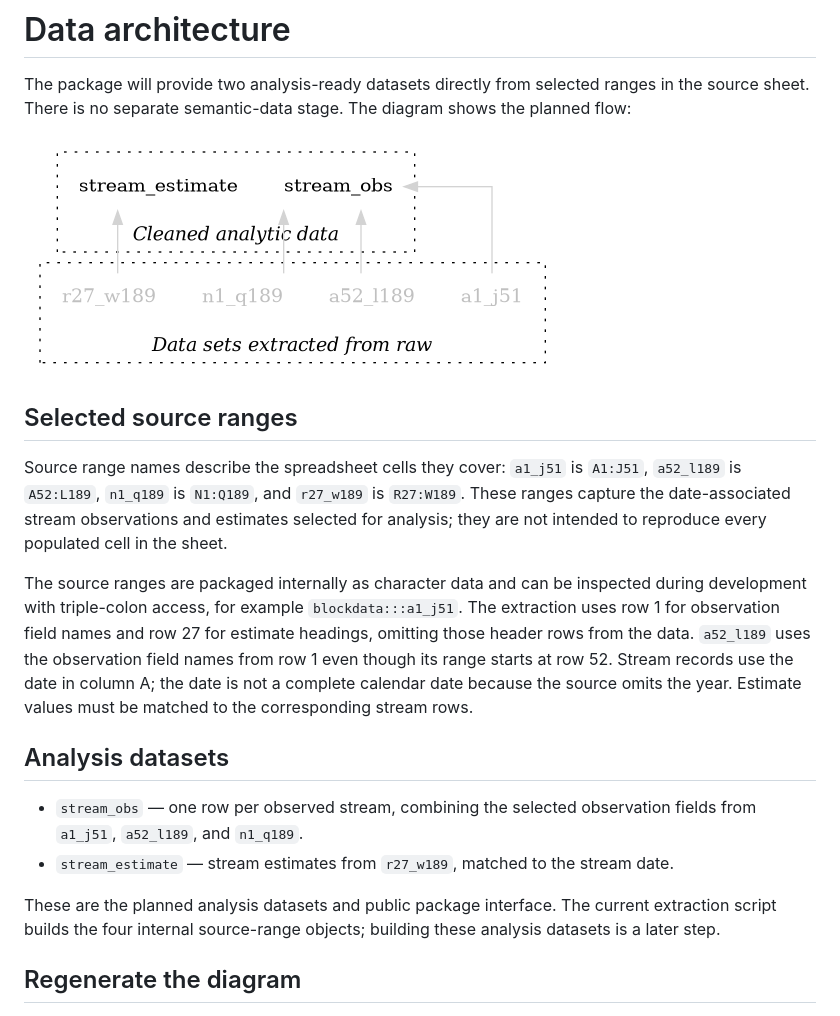
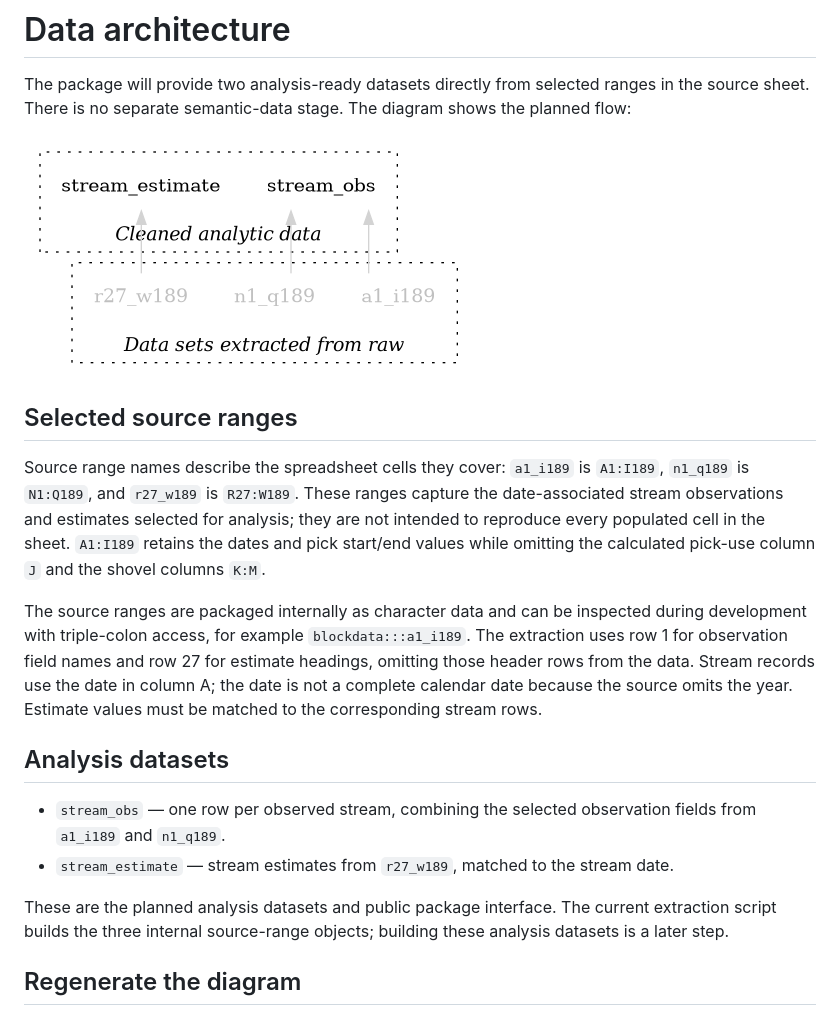
Before and after one commit to softloud/blockdata, a Markdown page: data-architecture/README.md, the part around the change. GitHub-like rendering; pictures changed too: data-architecture/data-architecture.png.

Commit message:
Update internal datasets and documentation to reflect changes in source ranges

```diff
--- a/data-architecture/README.md
+++ b/data-architecture/README.md
@@ -6,16 +6,16 @@ The package will provide two analysis-ready datasets directly from selected rang
 
 ## Selected source ranges
 
-Source range names describe the spreadsheet cells they cover: `a1_j51` is `A1:J51`, `a52_l189` is `A52:L189`, `n1_q189` is `N1:Q189`, and `r27_w189` is `R27:W189`. These ranges capture the date-associated stream observations and estimates selected for analysis; they are not intended to reproduce every populated cell in the sheet.
+Source range names describe the spreadsheet cells they cover: `a1_i189` is `A1:I189`, `n1_q189` is `N1:Q189`, and `r27_w189` is `R27:W189`. These ranges capture the date-associated stream observations and estimates selected for analysis; they are not intended to reproduce every populated cell in the sheet. `A1:I189` retains the dates and pick start/end values while omitting the calculated pick-use column `J` and the shovel columns `K:M`.
 
-The source ranges are packaged internally as character data and can be inspected during development with triple-colon access, for example `blockdata:::a1_j51`. The extraction uses row 1 for observation field names and row 27 for estimate headings, omitting those header rows from the data. `a52_l189` uses the observation field names from row 1 even though its range starts at row 52. Stream records use the date in column A; the date is not a complete calendar date because the source omits the year. Estimate values must be matched to the corresponding stream rows.
+The source ranges are packaged internally as character data and can be inspected during development with triple-colon access, for example `blockdata:::a1_i189`. The extraction uses row 1 for observation field names and row 27 for estimate headings, omitting those header rows from the data. Stream records use the date in column A; the date is not a complete calendar date because the source omits the year. Estimate values must be matched to the corresponding stream rows.
 
 ## Analysis datasets
 
-- `stream_obs` — one row per observed stream, combining the selected observation fields from `a1_j51`, `a52_l189`, and `n1_q189`.
+- `stream_obs` — one row per observed stream, combining the selected observation fields from `a1_i189` and `n1_q189`.
 - `stream_estimate` — stream estimates from `r27_w189`, matched to the stream date.
 
-These are the planned analysis datasets and public package interface. The current extraction script builds the four internal source-range objects; building these analysis datasets is a later step.
+These are the planned analysis datasets and public package interface. The current extraction script builds the three internal source-range objects; building these analysis datasets is a later step.
 
 ## Regenerate the diagram
 
```
Also changed, not shown: README.md (+2 -2 lines), data-raw/README.md (+1 -1 lines), 3 other files.
